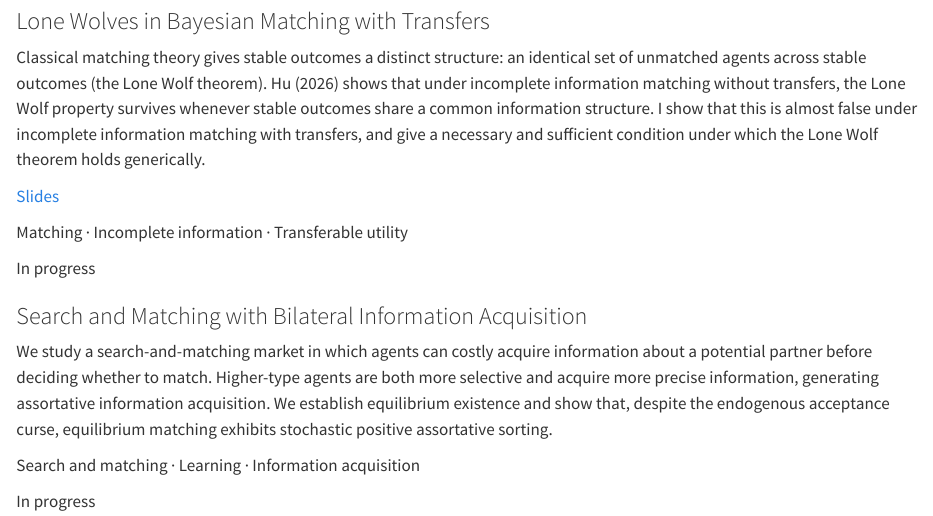
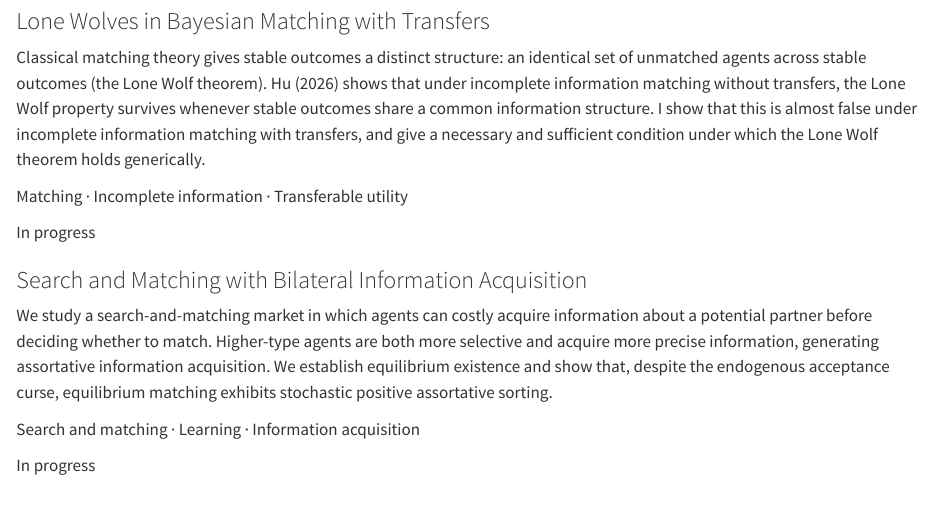
Before and after one commit to Xiyu-Li/xiyu-li.github.io, a Quarto document (research.qmd): the page in a window 1100 px wide, from 200 px down. Rendered offline with R 4.5, knitr and Pandoc in place of Quarto, with nearby package versions.

Commit message:
Update research.qmd

```diff
--- a/research.qmd
+++ b/research.qmd
@@ -14,7 +14,6 @@ Draft available upon request
 
 Classical matching theory gives stable outcomes a distinct structure: an identical set of unmatched agents across stable outcomes (the Lone Wolf theorem). Hu (2026) shows that under incomplete information matching without transfers, the Lone Wolf property survives whenever stable outcomes share a common information structure. I show that this is almost false under incomplete information matching with transfers, and give a necessary and sufficient condition under which the Lone Wolf theorem holds generically.
 
-[Slides](files/Talk.pdf)
 
 ::: {.paper-meta}
 Matching · Incomplete information · Transferable utility
```
